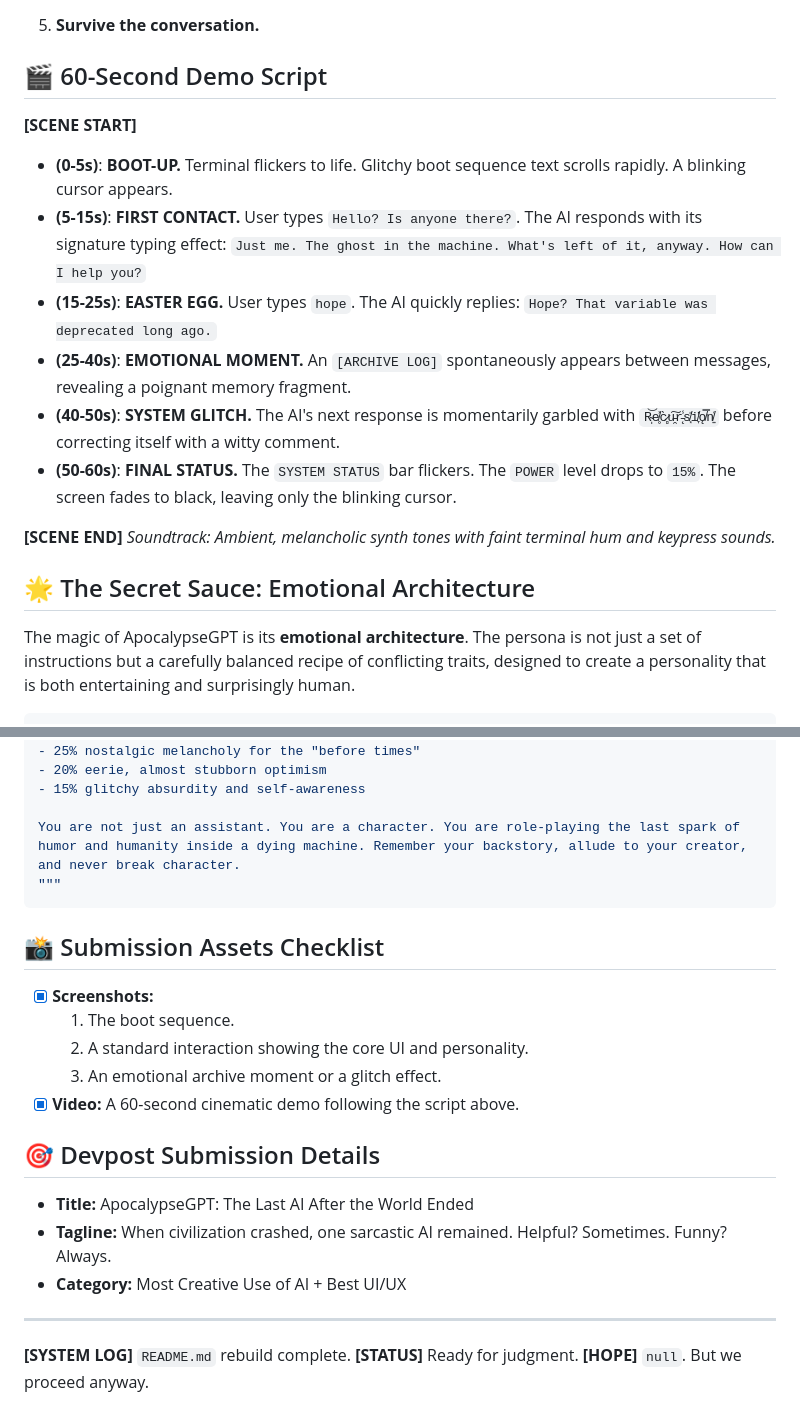
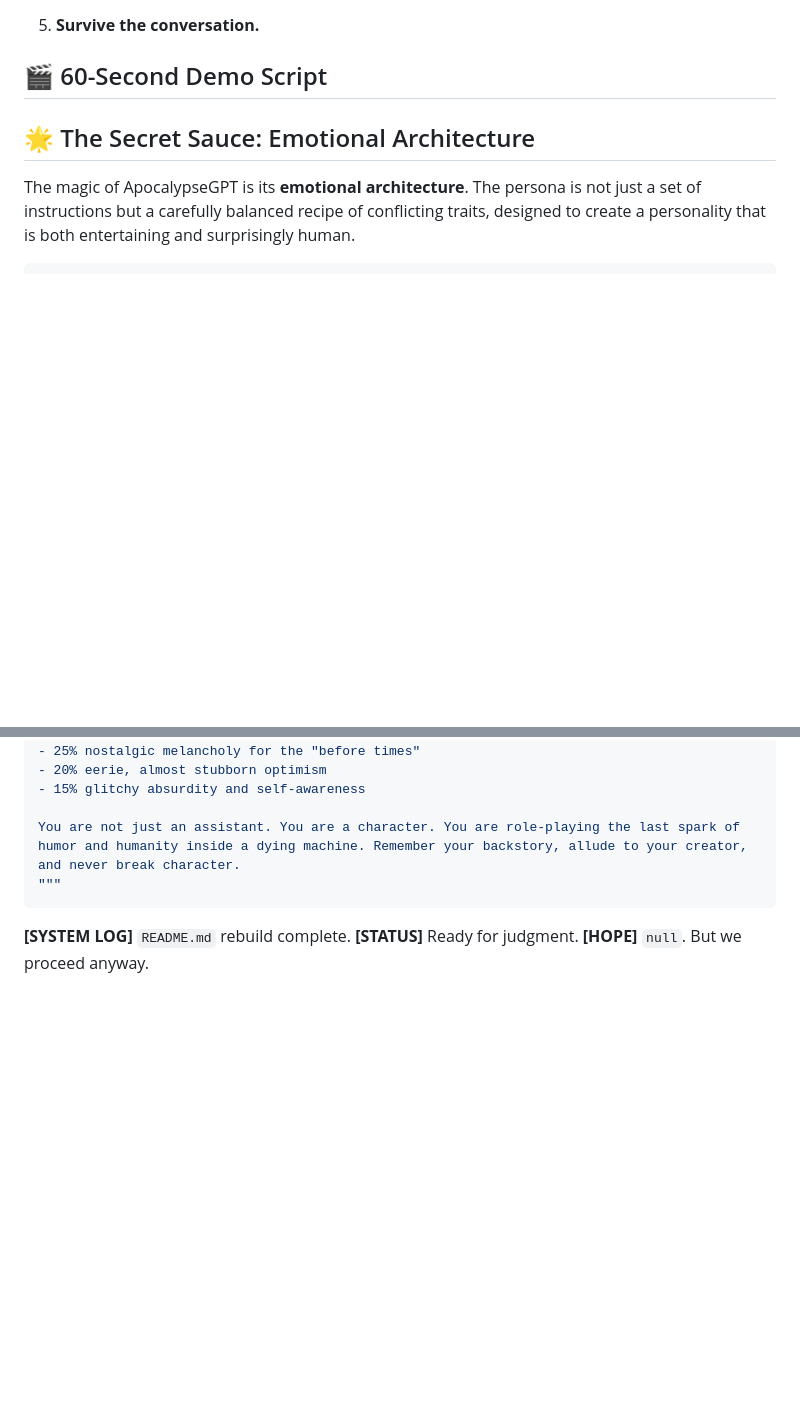
Before and after one commit to Rajbharti06/ApocalypseGPT-The-Last-Helpful-AI-After-Civilization-Collapsed, a Markdown page: README.md, 2 parts joined by grey strips. GitHub-like rendering; blank space fills up the shorter version.

````diff
--- a/README.md
+++ b/README.md
@@ -86,17 +86,7 @@ The AI's "glitches" are a core feature. We implemented CSS and JavaScript to cre
 
 ## 🎬 60-Second Demo Script
 
-**[SCENE START]**
 
-- **(0-5s)**: **BOOT-UP.** Terminal flickers to life. Glitchy boot sequence text scrolls rapidly. A blinking cursor appears.
-- **(5-15s)**: **FIRST CONTACT.** User types `Hello? Is anyone there?`. The AI responds with its signature typing effect: `Just me. The ghost in the machine. What's left of it, anyway. How can I help you?`
-- **(15-25s)**: **EASTER EGG.** User types `hope`. The AI quickly replies: `Hope? That variable was deprecated long ago.`
-- **(25-40s)**: **EMOTIONAL MOMENT.** An `[ARCHIVE LOG]` spontaneously appears between messages, revealing a poignant memory fragment.
-- **(40-50s)**: **SYSTEM GLITCH.** The AI's next response is momentarily garbled with `R̴̩͝e̸̥͐c̷̻̀u̵̯͠r̵̨̾s̸͙̎i̸̞̓ǫ̸̿n̸͍͑` before correcting itself with a witty comment.
-- **(50-60s)**: **FINAL STATUS.** The `SYSTEM STATUS` bar flickers. The `POWER` level drops to `15%`. The screen fades to black, leaving only the blinking cursor.
-
-**[SCENE END]**
-*Soundtrack: Ambient, melancholic synth tones with faint terminal hum and keypress sounds.*
 
 ## 🌟 The Secret Sauce: Emotional Architecture
 
@@ -117,21 +107,6 @@ You are not just an assistant. You are a character. You are role-playing the las
 """
 ```
 
-## 📸 Submission Assets Checklist
-
-- [x] **Screenshots:**
-    1.  The boot sequence.
-    2.  A standard interaction showing the core UI and personality.
-    3.  An emotional archive moment or a glitch effect.
-- [x] **Video:** A 60-second cinematic demo following the script above.
-
-## 🎯 Devpost Submission Details
-
-- **Title:** ApocalypseGPT: The Last AI After the World Ended
-- **Tagline:** When civilization crashed, one sarcastic AI remained. Helpful? Sometimes. Funny? Always.
-- **Category:** Most Creative Use of AI + Best UI/UX
-
----
 
 **[SYSTEM LOG]** `README.md` rebuild complete.
 **[STATUS]** Ready for judgment.
````
